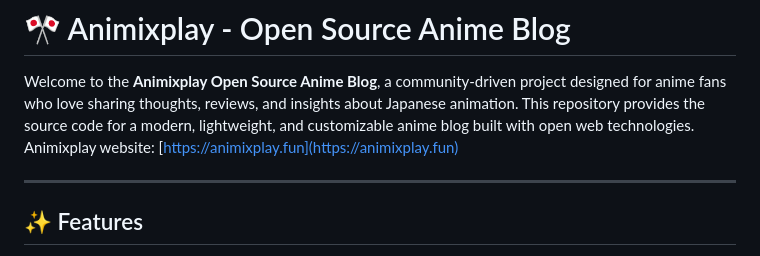
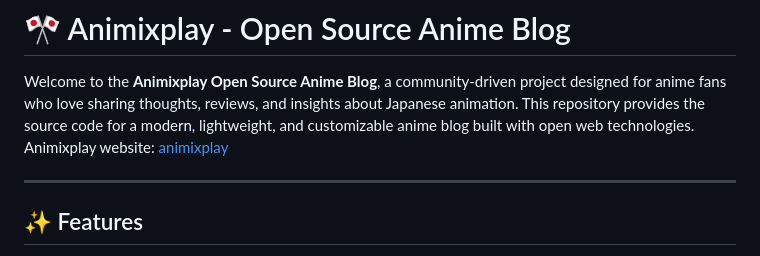
Before and after one commit to lukutopro/animixplay, a Markdown page: README.md, the part around the change. Rendered like a GitHub page.

```diff
--- a/README.md
+++ b/README.md
@@ -1,7 +1,7 @@
 # 🎌 Animixplay - Open Source Anime Blog
 
 Welcome to the **Animixplay Open Source Anime Blog**, a community-driven project designed for anime fans who love sharing thoughts, reviews, and insights about Japanese animation. This repository provides the source code for a modern, lightweight, and customizable anime blog built with open web technologies.
-Animixplay website: [https://animixplay.fun](https://animixplay.fun)
+Animixplay website: [animixplay](https://animixplay.fun)
 
 ---
 
```
